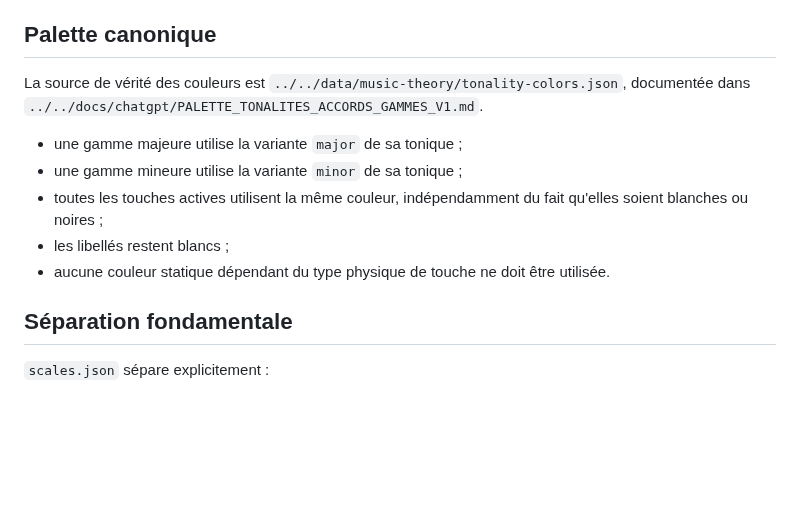
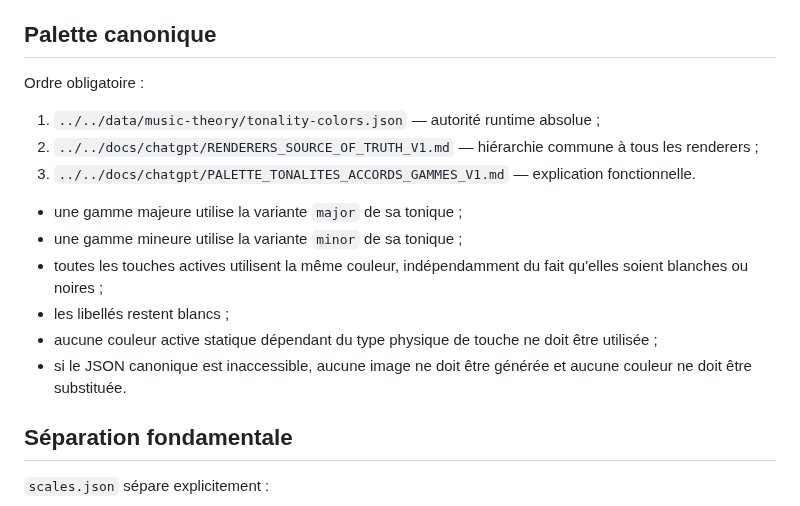
Before and after one commit to AlexFCL/piano, a Markdown page: tools/piano_scale_renderer/README.md, the part around the change. Drawn GitHub-style; blank space fills up the shorter version.

Commit message:
docs: lock scale renderer color source

```diff
--- a/tools/piano_scale_renderer/README.md
+++ b/tools/piano_scale_renderer/README.md
@@ -28,13 +28,17 @@ Le nombre de notes attendu est déterminé par la famille de la gamme. Les penta
 
 ## Palette canonique
 
-La source de vérité des couleurs est `../../data/music-theory/tonality-colors.json`, documentée dans `../../docs/chatgpt/PALETTE_TONALITES_ACCORDS_GAMMES_V1.md`.
+Ordre obligatoire :
+1. `../../data/music-theory/tonality-colors.json` — autorité runtime absolue ;
+2. `../../docs/chatgpt/RENDERERS_SOURCE_OF_TRUTH_V1.md` — hiérarchie commune à tous les renderers ;
+3. `../../docs/chatgpt/PALETTE_TONALITES_ACCORDS_GAMMES_V1.md` — explication fonctionnelle.
 
 - une gamme majeure utilise la variante `major` de sa tonique ;
 - une gamme mineure utilise la variante `minor` de sa tonique ;
 - toutes les touches actives utilisent la même couleur, indépendamment du fait qu'elles soient blanches ou noires ;
 - les libellés restent blancs ;
-- aucune couleur statique dépendant du type physique de touche ne doit être utilisée.
+- aucune couleur active statique dépendant du type physique de touche ne doit être utilisée ;
+- si le JSON canonique est inaccessible, aucune image ne doit être générée et aucune couleur ne doit être substituée.
 
 ## Séparation fondamentale
 
```
